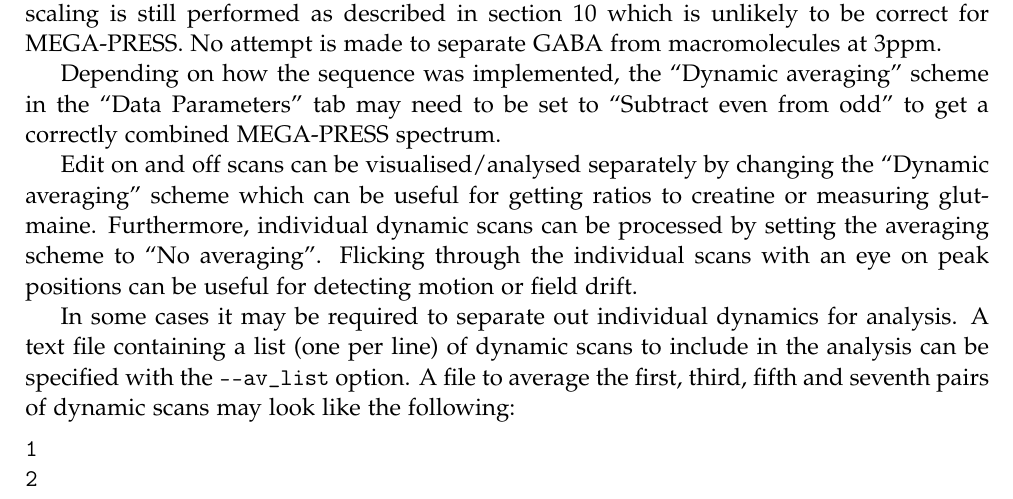
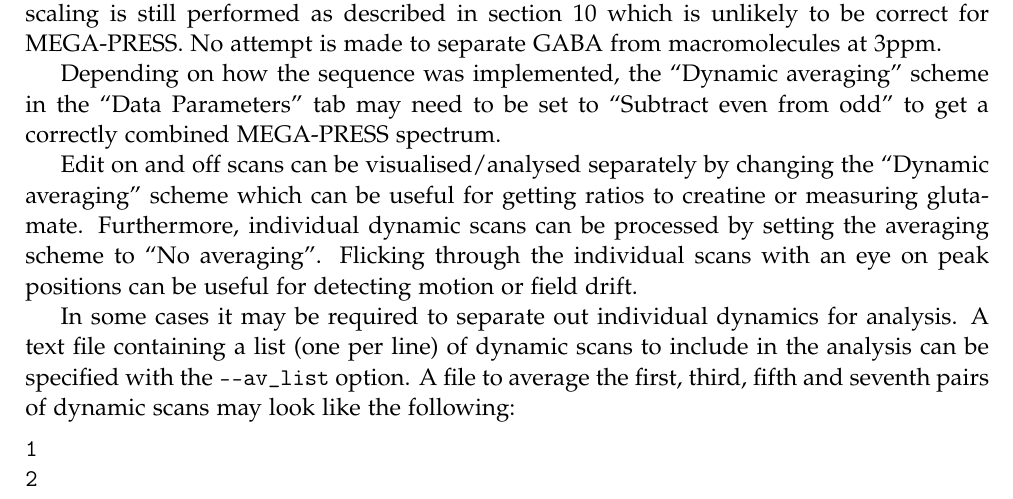
Before and after one commit to martin3141/tarquin, a LaTeX document (doc/tarquin_user_guide/tarquin_user_guide.tex): part of page 12 of 16, cut so that both start at the same text. Compiled offline with pdfLaTeX.

Commit message:
doc update

```diff
--- a/doc/tarquin_user_guide/tarquin_user_guide.tex
+++ b/doc/tarquin_user_guide/tarquin_user_guide.tex
@@ -281,7 +281,7 @@
 
 Depending on how the sequence was implemented, the ``Dynamic averaging'' scheme in the ``Data Parameters'' tab may need to be set to ``Subtract even from odd'' to get a correctly combined MEGA-PRESS spectrum.
 
-Edit on and off scans can be visualised/analysed separately by changing the ``Dynamic averaging'' scheme which can be useful for getting ratios to creatine or measuring glutmaine. Furthermore, individual dynamic scans can be processed by setting the averaging scheme to ``No averaging''. Flicking through the individual scans with an eye on peak positions can be useful for detecting motion or field drift.
+Edit on and off scans can be visualised/analysed separately by changing the ``Dynamic averaging'' scheme which can be useful for getting ratios to creatine or measuring glutamate. Furthermore, individual dynamic scans can be processed by setting the averaging scheme to ``No averaging''. Flicking through the individual scans with an eye on peak positions can be useful for detecting motion or field drift.
 
 In some cases it may be required to separate out individual dynamics for analysis. A text file containing a list (one per line) of dynamic scans to include in the analysis can be specified with the \texttt{---av\_list} option. A file to average the first, third, fifth and seventh pairs of dynamic scans may look like the following:
 \begin{verbatim}
```
